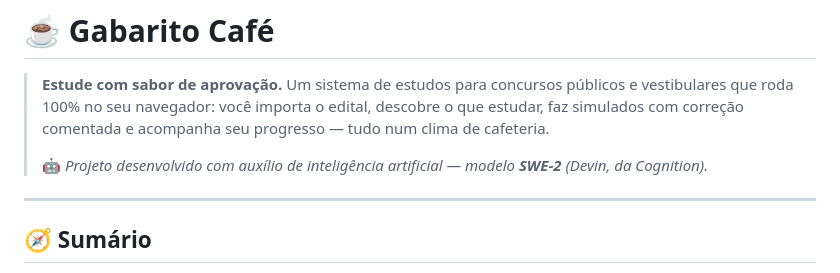
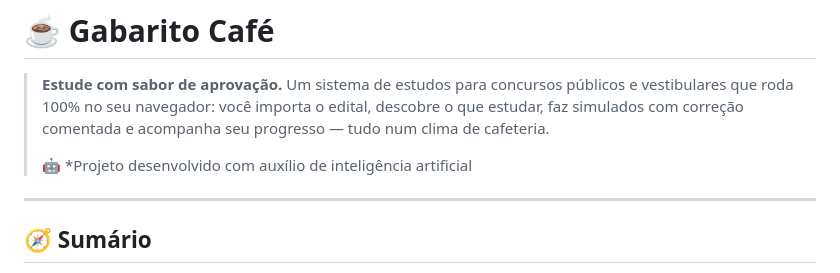
Before and after one commit to leostella97/GabaritoCafe, a Markdown page: README.md, the part around the change. Rendered like a GitHub page.

Commit message:
Update AI assistance description in README
Removed the model name from the AI assistance description.

```diff
--- a/README.md
+++ b/README.md
@@ -3,7 +3,7 @@
 > **Estude com sabor de aprovação.**
 > Um sistema de estudos para concursos públicos e vestibulares que roda 100% no seu navegador: você importa o edital, descobre o que estudar, faz simulados com correção comentada e acompanha seu progresso — tudo num clima de cafeteria.
 >
-> 🤖 *Projeto desenvolvido com auxílio de inteligência artificial — modelo **SWE-2** (Devin, da Cognition).*
+> 🤖 *Projeto desenvolvido com auxílio de inteligência artificial
 
 ---
 
```
